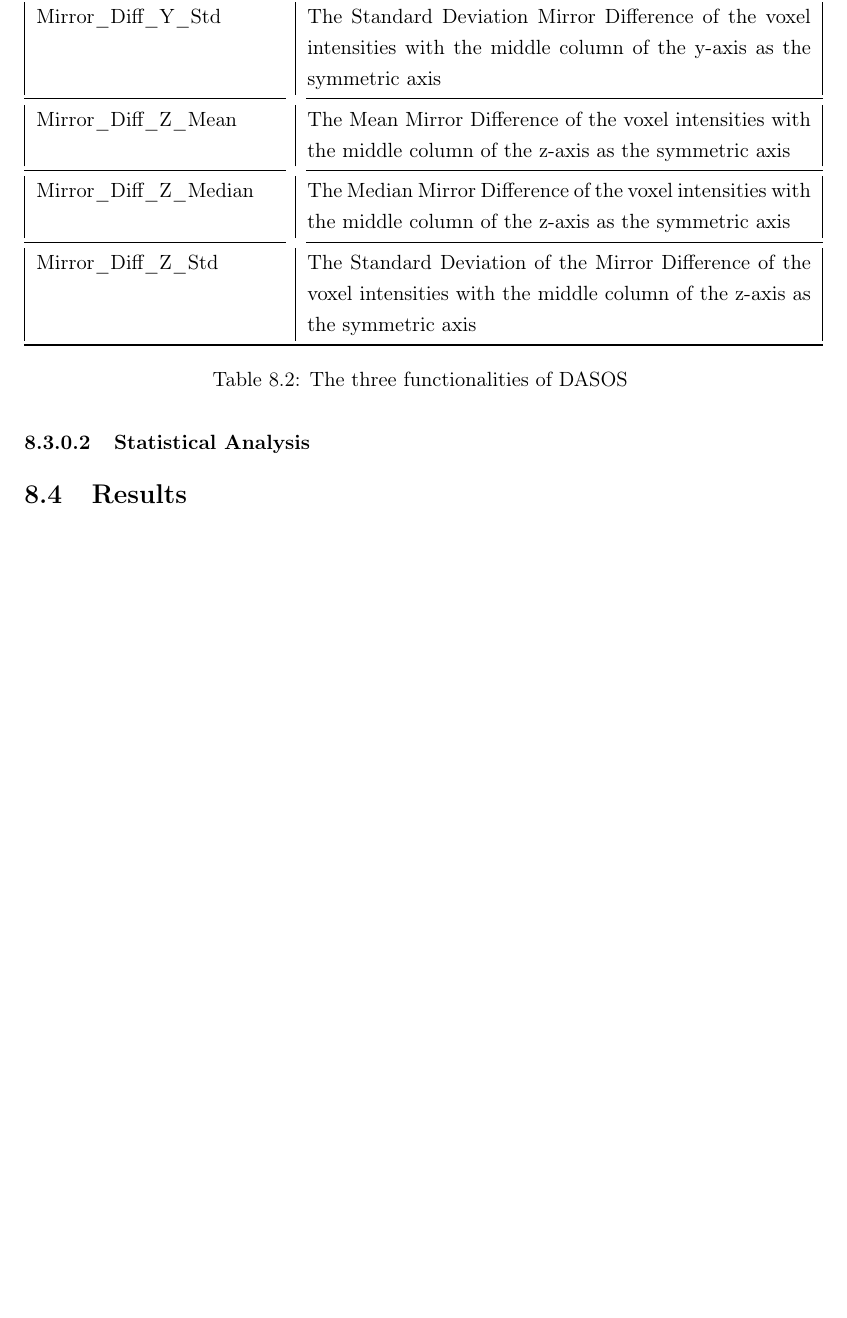
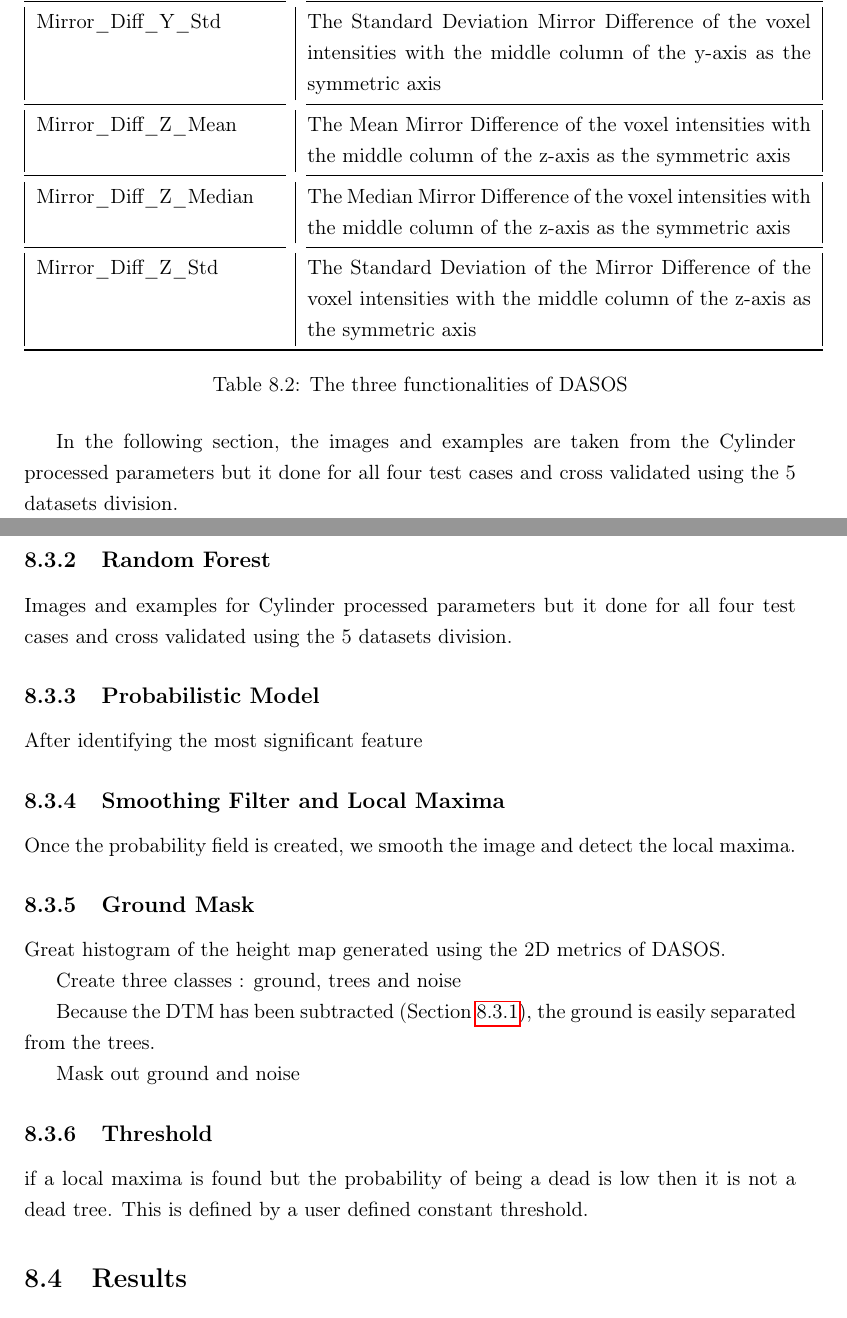
Before and after one commit to Art-n-MathS/ThesisDrMiltiadouTexFiles, a LaTeX thesis (main.tex, which reads tex/Classifications.tex): part of page 54 of 65 before the commit and two parts of pages 54 and 55 of 66 after it, the two joined at a grey line, cut so that both start at the same text, the shorter picture padded with empty space. Compiled offline with pdfLaTeX.

Commit message:
Adding points in dead trees chapter

```diff
--- a/tex/Classifications.tex
+++ b/tex/Classifications.tex
@@ -272,12 +279,38 @@ The study area is a native River Red Gum (Eucalyptus camaldulensis) forest  of s
 		\label{tbl:PriorsOutExplanation}
 	\end{longtable}
 
+	\par In the following section, the images and examples are taken from the Cylinder processed parameters but it done for all four test cases and cross validated using the 5 datasets division.
 
 
 
 
+\subsection{Random Forest}
+	\par Images and examples for Cylinder processed parameters but it done for all four test cases and cross validated using the 5 datasets division.
 
-\subsubsection{Statistical Analysis}
+\subsection{Probabilistic Model}
+
+ \par After identifying the most significant feature
+
+
+ \subsection{Smoothing Filter and Local Maxima}
+
+ \par Once the probability field is created, we smooth the image and detect the local maxima.
+
+ \subsection{Ground Mask}
+
+ \par Great histogram of the height map generated using the 2D metrics of DASOS.
+
+ \par Create three classes : ground, trees and noise
+
+ \par Because the DTM has been subtracted (Section \ref{sec:DTMsub}), the ground is easily separated from the trees.
+
+ \par Mask out  ground and noise
+
+ \subsection{Threshold}
+
+ \par if a local maxima is found but the probability of being a dead is low then it is not a dead tree. This is defined by a user defined constant threshold.
+
+
 
 \section{Results}
 
```
Also changed, not shown: tex/Classifications.tex (9 more changed lines).
